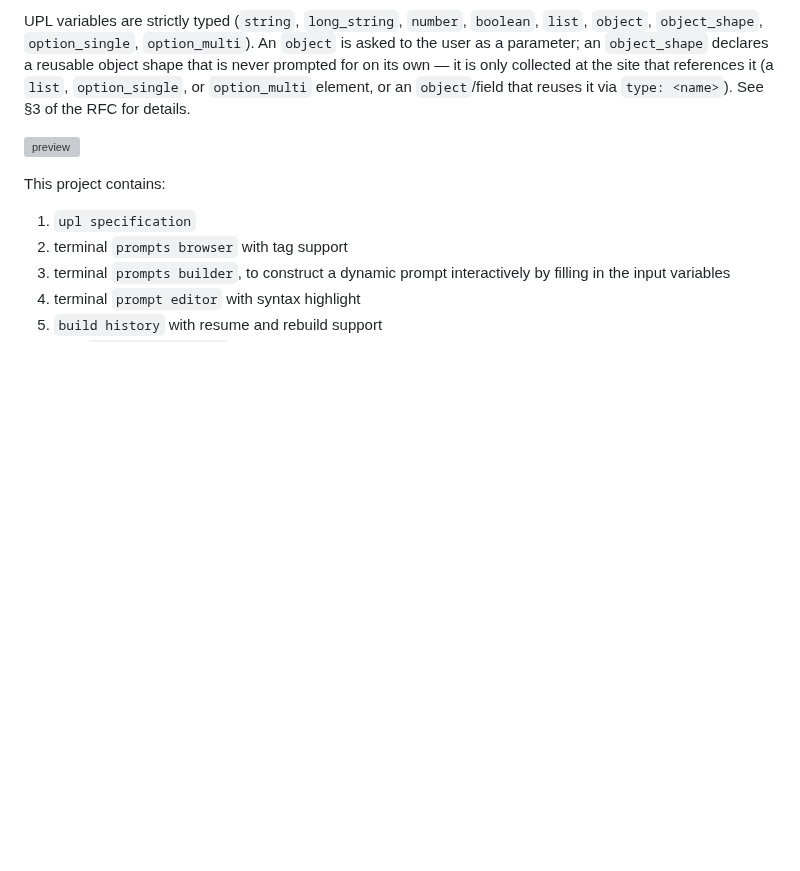
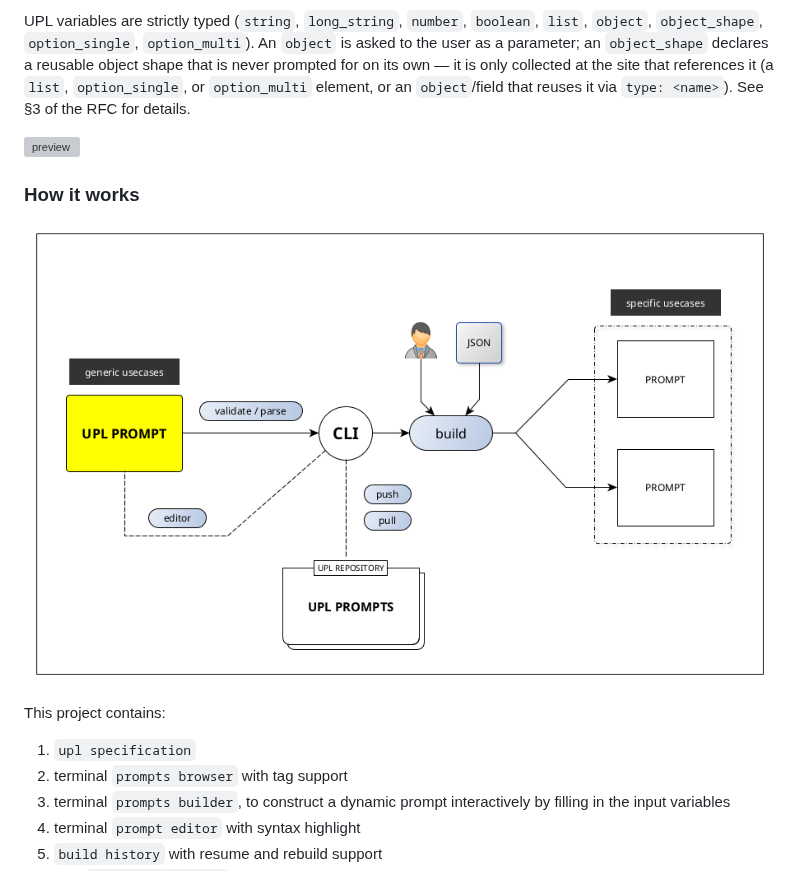
Before and after one commit to DavidValin/universal-prompt-language, a Markdown page: README.md, the part around the change. Rendered like a GitHub page; pictures changed too: diagram.png (added); blank space fills up the shorter version; grey boxes are pictures that could not be loaded.

Commit message:
add diagram

```diff
--- a/README.md
+++ b/README.md
@@ -10,6 +10,10 @@ that references it (a `list`, `option_single`, or `option_multi` element, or
 an `object`/field that reuses it via `type: <name>`). See §3 of the RFC for details.
 
 ![preview](https://github.com/DavidValin/universal-prompt-language/raw/master/preview.gif)
+
+### How it works
+
+![diagram](https://github.com/DavidValin/universal-prompt-language/raw/master/diagram.png)
 
 This project contains:
 
```
Also changed, not shown: 3 other files.
